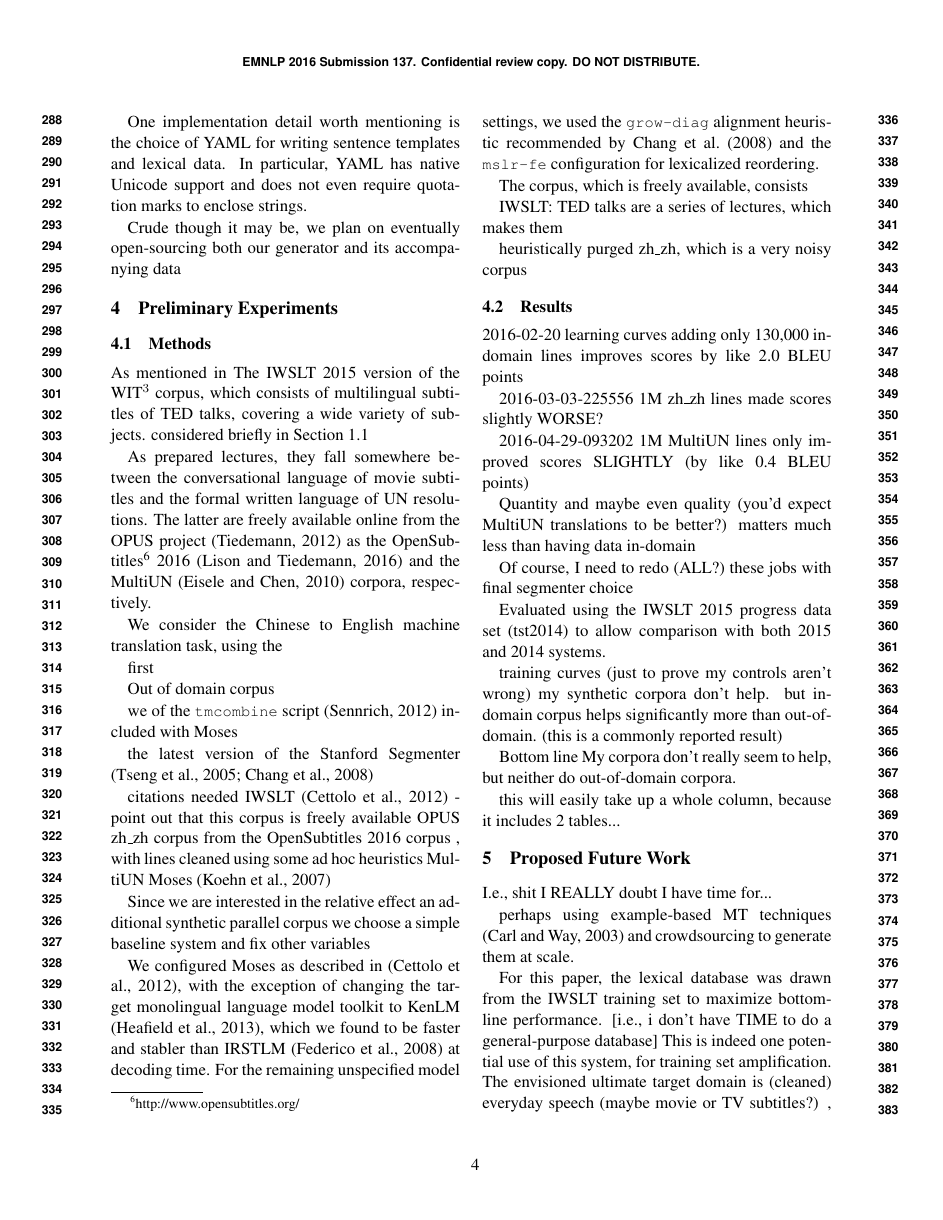
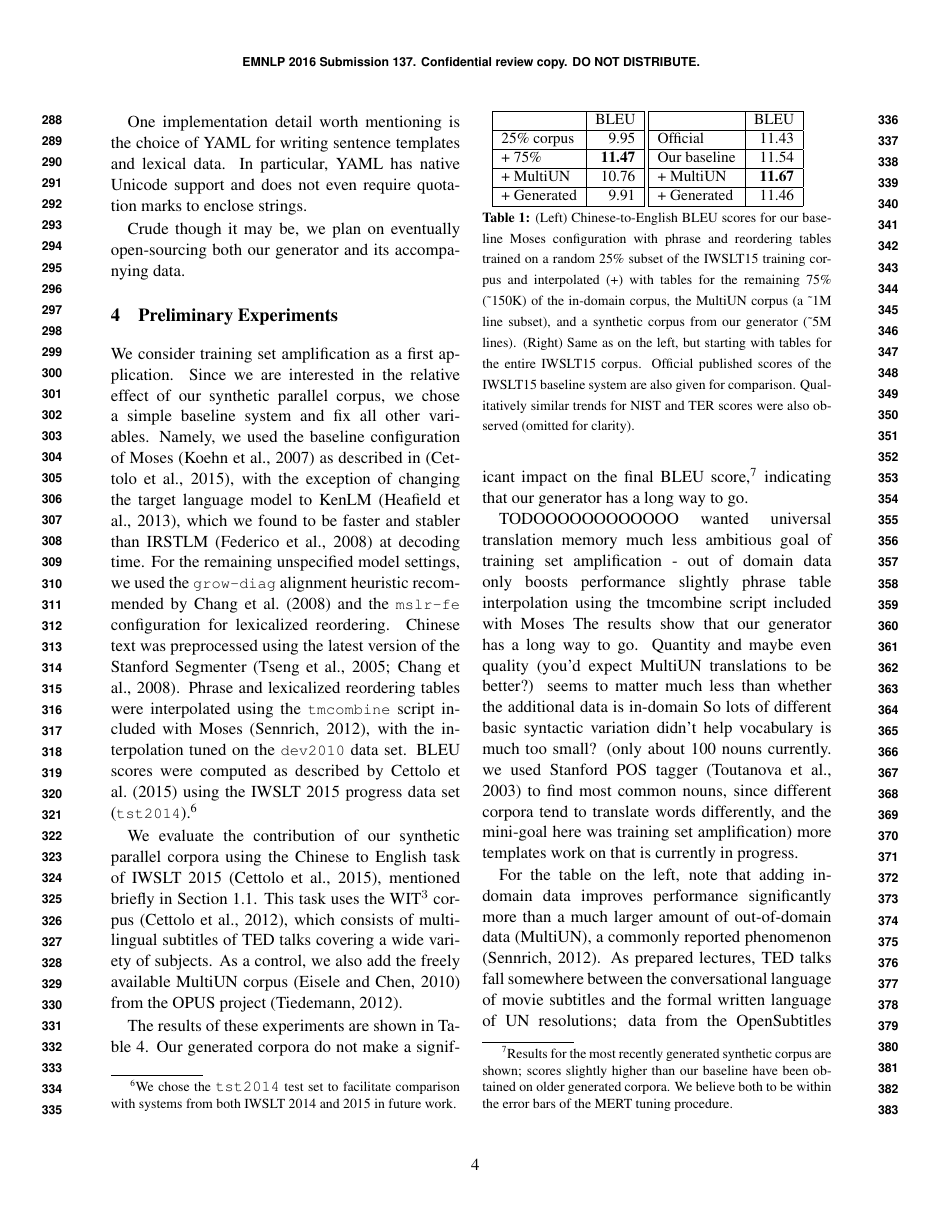
Before and after one commit to ypeels/bitext-maker, a LaTeX paper (doc/paper.tex, which reads doc/references.bib): page 4 of 6 before the commit and page 4 of 7 after it. Compiled offline with pdfLaTeX.

Commit message:
ALMOST finished with Results

```diff
--- a/doc/paper.tex
+++ b/doc/paper.tex
@@ -258,84 +260,156 @@ One implementation detail worth mentioning is the choice of YAML for writing sen
 In particular, YAML has native Unicode support and does not even require quotation marks to enclose strings.
 
 % TODO: should I bother with this?
-Crude though it may be, we plan on eventually open-sourcing both our generator and its accompanying data
+Crude though it may be, we plan on eventually open-sourcing both our generator and its accompanying data.
 
 % oh this part really is just flying now, because there's no uncertainty as to what I DID
 
+% running over length, but let's just write it all down and then see what to cut (hint: that stupid tst2010 stuff. maybe just summarize it in a footnote)
 
 
 \section{Preliminary Experiments}
 \label{sec:experiments}
 
-\subsection{Methods}
+%\subsection{Methods} % no space? just do one paragraph each?
+We consider training set amplification as a first application.
+Since we are interested in the relative effect of our synthetic parallel corpus, we chose a simple baseline system and fix all other variables.
+Namely, we used the baseline configuration of Moses \mycitep{moses} as described in \mycitep{iwslt2015}, with the exception of changing the target language model to KenLM \mycitep{kenlm}, which we found to be faster and stabler than IRSTLM \mycitep{irstlm} at decoding time.
+For the remaining unspecified model settings, we used the {\small \tt grow-diag} alignment heuristic recommended by \mynewcite{segmenter:2008} and the {\small \tt mslr-fe} configuration for lexicalized reordering.
+Chinese text was preprocessed using the latest version of the Stanford Segmenter \mycitep{segmenter:2005,segmenter:2008}.
+Phrase and lexicalized reordering tables were interpolated using the {\small \tt tmcombine} script included with Moses \mycitep{tmcombine}, with the interpolation tuned on the {\small \tt dev2010} data set.
+BLEU scores were computed as described by \mynewcite{iwslt2015} using the IWSLT 2015 progress data set ({\small \tt tst2014}).\footnote{We chose the {\small \tt tst2014} test set to facilitate comparison with systems from both IWSLT 2014 and 2015 in future work.}
+
+%\subsection{Task}
+
+
 
 % TODO: filler for AMTA? used for corpus analysis stanford POS tagger (incomplete bibtex entry?) \mycitep{postagger:2003}
+We evaluate the contribution of our synthetic parallel corpora using the Chinese to English task of IWSLT 2015 \mycitep{iwslt2015}, mentioned briefly in Section \ref{subsec:case_study}.
+This task uses the WIT$^3$ corpus \mycitep{wit3}, which consists of multilingual subtitles of TED talks covering a wide variety of subjects.
+As a control, we also add the freely available MultiUN corpus \mycitep{multiun} from the OPUS project \mycitep{opus:2012}.
 
-As mentioned in
-The IWSLT 2015 version of the WIT$^3$ corpus, which consists of multilingual subtitles of TED talks, covering a wide variety of subjects.
-considered briefly in Section \ref{subsec:case_study}
+% TODO: add OpenSubtitles 2016 results? they don't really add much to the discussion - I can just mention them briefly, maybe even in a footnote
+% oh okay, this is nice - if I don't include OpenSubtitles, then I don't have to talk about the stupid purging either
+%heuristically purged zh\_zh, which is a very noisy corpus
+%zh\_zh corpus from the OpenSubtitles 2016 corpus , with lines cleaned using some ad hoc heuristics
 
-As prepared lectures, they fall somewhere between the conversational language of movie subtitles and the formal written language of UN resolutions.
-The latter are freely available online from the OPUS project \mycitep{opus:2012} as the OpenSubtitles\footnote{http://www.opensubtitles.org/} 2016 \mycitep{opensubtitles:2016} and the MultiUN \mycitep{multiun} corpora, respectively.
 
-We consider the Chinese to English machine translation task, using the
 
-first
+%\subsection{Results}
+
+
+% yeah sure, let's add Bing/Google results just for kicks, then take them out later
+
+% definitely want 2 tables?
+    % one for learning curves, to show that iwslt > zh_zh > multiun - domain overlap is greater
+
+    % one for 100%, to show that the out of domain corpora aren't helping that much. need moar in-domain data (probably)
+    % well, maybe i'll do away with this one
+
+    % I guess don't bother showing single-corpus results for zh_zh and multiun, because then I'd have to show MY single-corpus results, which are even more embarrassing than the horribleness I've written up here
+
+
+% when i actually go and READ the table, it's clear that I don't even want to LOOK at more than one metric. it's information overload.
+%\begin{table}
+%\centering
+%\label{table:tst2010}
+%\begin{tabular}{|l|r|r|r|}
+%\hline
+%                    & BLEU  & NIST & TER    \\ \hline
+%IWSLT15 official    & 11.43 & 4.67 & 72.65  \\ \hline
+%Our baseline        & 11.54 & 4.43 & 72.43  \\ \hline
+%  + OpenSubtitles   & 11.54 & 4.43 & 72.43  \\ \hline
+%  + MultiUN         & 11.67 & 4.48 & 72.60  \\ \hline
+%  + generated       & 11.46 & 4.39 & 72.51  \\ \hline
+%% &  &   \\ \hline
+%\end{tabular}
+%\caption{}
+%
+%\end{table}
+
+
+% side-by-side tables as in emnlp2016.tex
+\begin{table}
+\label{tab:results}
+\centering
+\small
+\begin{tabular}{cc}
+
+\begin{tabular}{|l|r|}
+\hline
+                    & BLEU   \\ \hline
+25\% corpus         &  9.95  \\ \hline
+  + 75\%            & \textbf{11.47}  \\ \hline
+%  + Subtitles       & 10.57  \\ \hline
+  + MultiUN         & 10.76  \\ \hline
+  + Generated       &  9.91  \\ \hline
+\end{tabular}
+
+\begin{tabular}{|l|r|}
+\hline                    & BLEU   \\ \hline
+Official            & 11.43  \\ \hline
+Our baseline        & 11.54  \\ \hline
+%  + Subtitles       & 11.54  \\ \hline
+  + MultiUN         & \textbf{11.67}  \\ \hline
+  + Generated       & 11.46  \\ \hline
+\end{tabular} & % oh this is how you get 2 tables side by side
+
+\end{tabular} % cc (i.e., the big super-table)
+
+\caption{
+    (Left) Chinese-to-English BLEU scores for our baseline Moses configuration with phrase and reordering tables trained on a random 25\% subset of the IWSLT15 training corpus and interpolated (+) with tables for the remaining 75\% (\textasciitilde 150K) of the in-domain corpus, the MultiUN corpus (a \textasciitilde 1M line subset), and a synthetic corpus from our generator (\textasciitilde 5M lines).
+    (Right) Same as on the left, but starting with tables for the entire IWSLT15 corpus.
+    Official published scores of the IWSLT15 baseline system are also given for comparison.
+    Qualitatively similar trends for NIST and TER scores were also observed (omitted for clarity).
+%    The ``baseline'' row gives
+%    MultiUN is actually more data because it has more words per line.
+% automatically cleaned version of the en-zh_zh language pair of OpenSubtitles 2016, roughly 1M lines.
+% and a similar number of lines from MultiUN, which is actually more words. but it doesn't do as well.
+} % caption
+
+\end{table}
+
+% preemptively answering reviewer question: yeah yeah, the trained tmcombine weights are like 0.001 for my generated corpora
+The results of these experiments are shown in Table \ref{tab:results}.
+Our generated corpora do not make a significant impact on the final BLEU score,\footnote{
+    Results for the most recently generated synthetic corpus are shown; scores slightly higher than our baseline have been obtained on older generated corpora.
+    We believe both to be within the error bars of the MERT tuning procedure.
+}
+indicating that our generator has a long way to go.
+
+%%%%%%%%%%%%%%%%%%%%%
+TODOOOOOOOOOOOO
+% TODO: HOW SO?
+wanted universal translation memory
+much less ambitious goal of training set amplification
+- out of domain data only boosts performance slightly
+phrase table interpolation using the tmcombine script included with Moses
+The results show that our generator has a long way to go.
+Quantity and maybe even quality (you'd expect MultiUN translations to be better?) seems to matter much less than whether the additional data is in-domain
+So lots of different basic syntactic variation didn't help
+vocabulary is much too small? (only about 100 nouns currently. we used Stanford POS tagger \mycitep{postagger:2003} to find most common nouns, since different corpora tend to translate words differently, and the mini-goal here was training set amplification)
+more templates
+work on that is currently in progress. % I have never liked the sound of ``currently underway''
+%%%%%%%%%%%%%%%%%%%%%%%%
+
+For the table on the left, note that adding in-domain data improves performance significantly more than a much larger amount of out-of-domain data (MultiUN), a commonly reported phenomenon \mycitep{tmcombine}.
+As prepared lectures, TED talks fall somewhere between the conversational language of movie subtitles and the formal written language of UN resolutions; data from the OpenSubtitles 2016 corpus \mycitep{opensubtitles:2016}\footnote{http://www.opensubtitles.org/} from the OPUS project are similarly ineffective at improving performance (scores not shown).
+For the table on the right, note also that the same out-of-domain corpus now gives a much more modest performance increase.
+These observations suggest that amplification of in-domain corpora should still be beneficial, particularly for low-resource language pairs or domains.
+
+% no, I can't mention this, because it's just saying, ``duh, hope it's in-domain!''
+%For a scaled-up corpus generator, one anticipates that the main concern would be to avoid skewing the phrase table with the ``unnatural'' synthetic corpus.
 
 
 
 
 
-Out of domain corpus
-
-we of
-the {\small \tt tmcombine} script \mycitep{tmcombine} included with Moses
-
-the latest version of the Stanford Segmenter \mycitep{segmenter:2005,segmenter:2008}
-
-citations needed
-IWSLT \mycitep{wit3} - point out that this corpus is freely available
-OPUS
-zh\_zh corpus from the OpenSubtitles 2016 corpus , with lines cleaned using some ad hoc heuristics
-MultiUN
-Moses \mycitep{moses}
-
-Since we are interested in the relative effect an additional synthetic parallel corpus
-we choose a simple baseline system and fix other variables
-
-We configured Moses as described in \mycitep{wit3}, with the exception of changing the target monolingual language model toolkit to KenLM \mycitep{kenlm}, which we found to be faster and stabler than IRSTLM \mycitep{irstlm} at decoding time.
-For the remaining unspecified model settings, we used the {\small \tt grow-diag} alignment heuristic recommended by \mynewcite{segmenter:2008} and the {\small \tt mslr-fe} configuration for lexicalized reordering.
-
-The corpus, which is freely available, consists
-
-IWSLT: TED talks are a series of lectures, which makes them
+% TODO: maybe add Bing and Google results, since nobody seems to report these? save this for AMTA? (haha not gonna have room, sucka)
 
 
 
-heuristically purged zh\_zh, which is a very noisy corpus
 
-\subsection{Results}
 
-2016-02-20 learning curves adding only 130,000 in-domain lines improves scores by like 2.0 BLEU points
-
-2016-03-03-225556 1M zh\_zh lines made scores slightly WORSE?
-
-2016-04-29-093202 1M MultiUN lines only improved scores SLIGHTLY (by like 0.4 BLEU points)
-
-Quantity and maybe even quality (you'd expect MultiUN translations to be better?) matters much less than having data in-domain
-
-Of course, I need to redo (ALL?) these jobs with final segmenter choice
-
-Evaluated using the IWSLT 2015 progress data set (tst2014) to allow comparison with both 2015 and 2014 systems.
-
-training curves (just to prove my controls aren't wrong)
-my synthetic corpora don't help.
-but in-domain corpus helps significantly more than out-of-domain. (this is a commonly reported result)
-
-Bottom line
-My corpora don't really seem to help, but neither do out-of-domain corpora.
-
-this will easily take up a whole column, because it includes 2 tables...
 
 \section{Proposed Future Work}
 \label{sec:future}
--- a/doc/references.bib
+++ b/doc/references.bib
@@ -45,3 +45,6 @@
         Pages = {261--268},
         Title = {WIT$^3$: Web Inventory of Transcribed and Translated Talks},
         Year = {2012}
+}
+
+@inproceedings{iwslt2015,
@@ -48,3 +55,7 @@
+    Pages = {2--14},
+    Date = {3-4},
+    Month = {December},
+    Year = {2015}
 }
 
 @inproceedings{segmenter:2008,
```
Also changed, not shown: doc/paper.tex (26 more changed lines), doc/references.bib (4 more changed lines).
